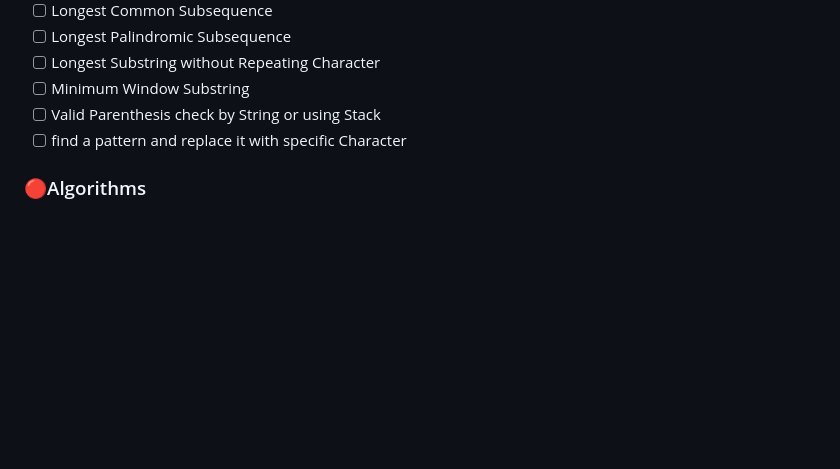
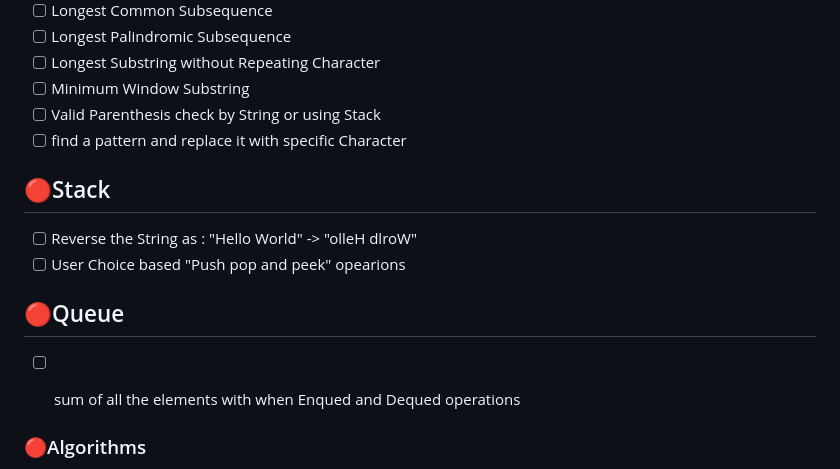
Before and after one commit to ratandeep1017/DSA-Bootcamp-2026, a Markdown page: README.md, the part around the change. Drawn GitHub-style; blank space fills up the shorter version.

Commit message:
added stack an queue questions

```diff
--- a/README.md
+++ b/README.md
@@ -55,6 +55,14 @@ For now it includes problem-solving practice across arrays, strings, matrices, a
 - [ ] Valid Parenthesis check by String or using Stack
 - [ ] find a pattern and replace it with specific Character
 
+## 🔴Stack
+- [ ] Reverse the String as : "Hello World" -> "olleH dlroW"
+- [ ] User Choice based "Push pop and peek" opearions
+
+## 🔴Queue
+- [ ] sum of all the elements with when Enqued and Dequed operations
+
+
 ### 🔴Algorithms
 - [ ] Sliding window.
 - [ ] Two pointers.
```
